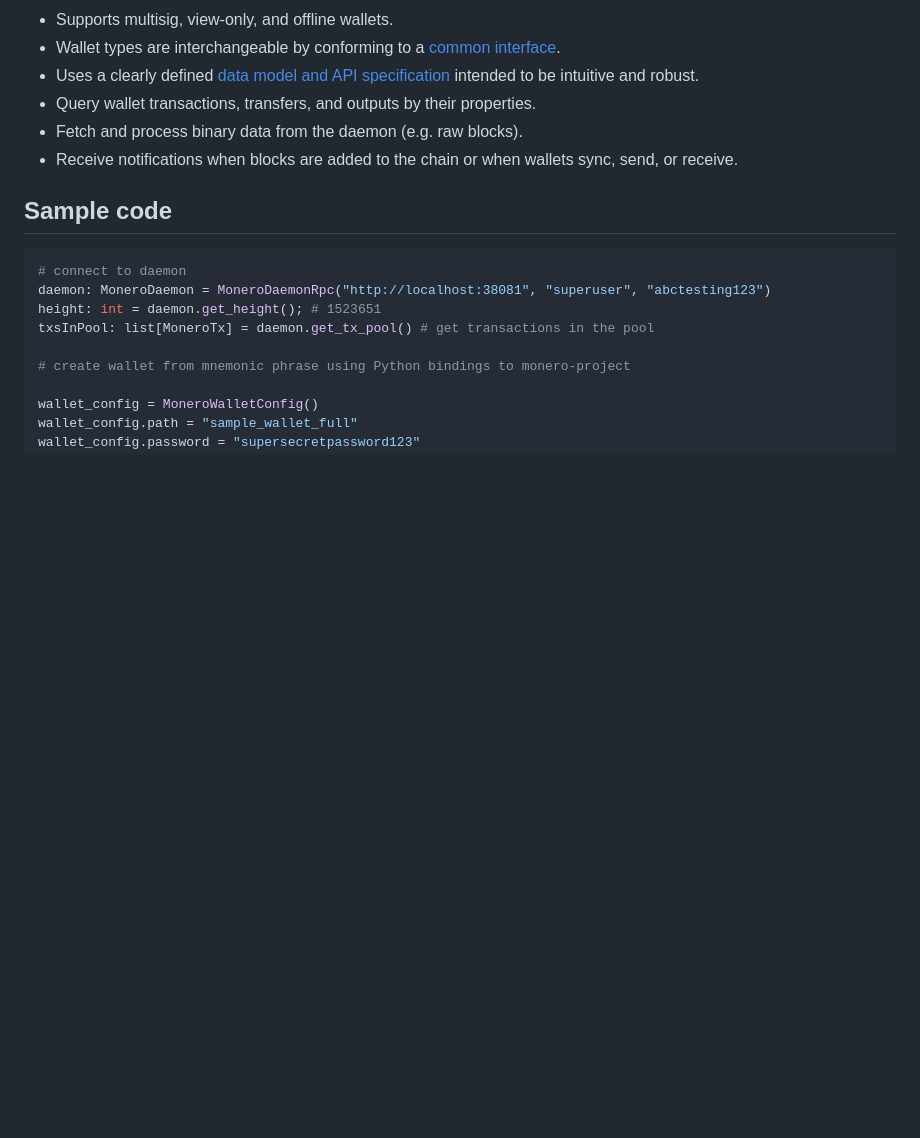
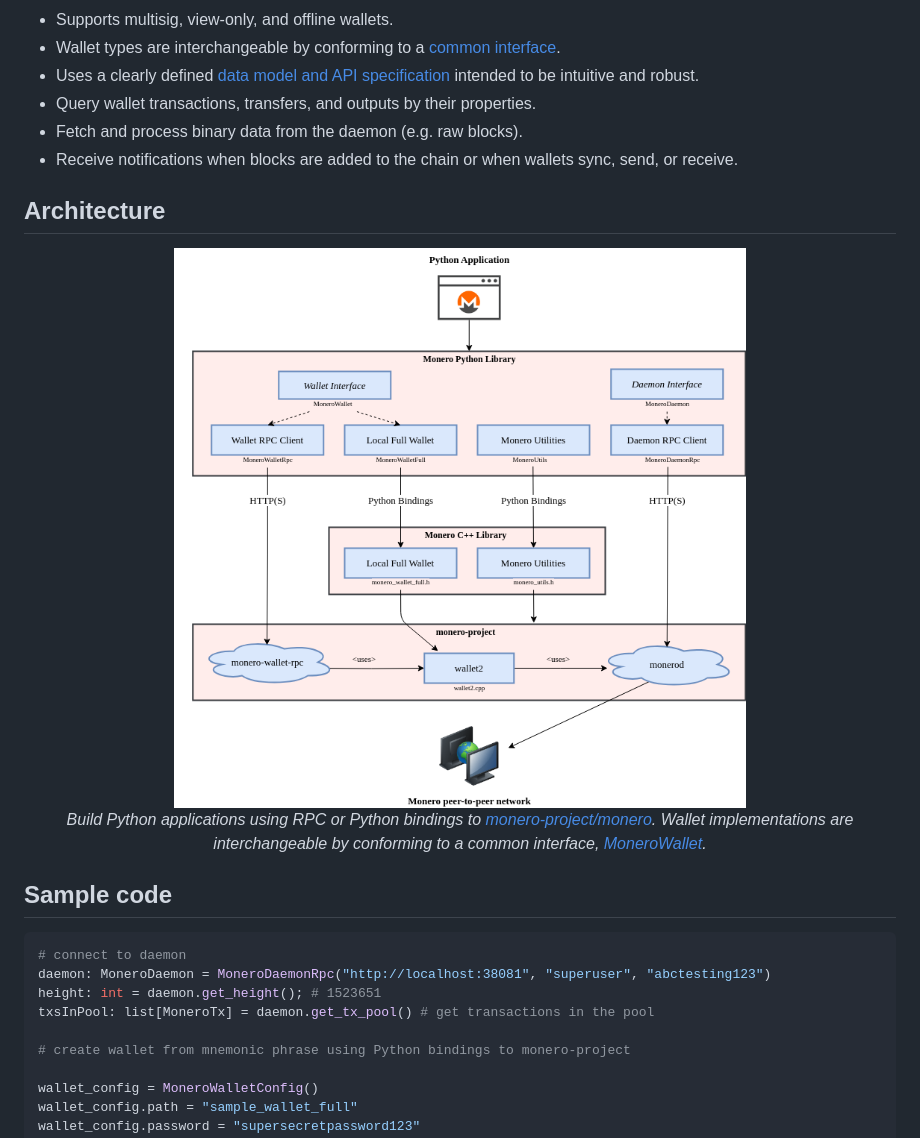
Before and after one commit to everoddandeven/monero-python, a Markdown page: README.md, the part around the change. Rendered like a GitHub page; pictures changed too: docs/architecture.png (added); blank space fills up the shorter version.

Commit message:
Add architecture documentation

```diff
--- a/README.md
+++ b/README.md
@@ -11,6 +11,14 @@ A Python library for creating Monero applications using RPC and Python bindings
 * Query wallet transactions, transfers, and outputs by their properties.
 * Fetch and process binary data from the daemon (e.g. raw blocks).
 * Receive notifications when blocks are added to the chain or when wallets sync, send, or receive.
+
+## Architecture
+
+<p align="center">
+	<img width="85%" height="auto" src="docs/architecture.png"/><br>
+	<i>Build Python
+     applications using RPC or Python bindings to <a href="https://github.com/monero-project/monero">monero-project/monero</a>.  Wallet implementations are interchangeable by conforming to a common interface, <a href="https://woodser.github.io/monero-java/javadocs/monero/wallet/MoneroWallet.html">MoneroWallet</a>.</i>
+</p>
 
 
 ## Sample code
```
Also changed, not shown: 1 other file.
